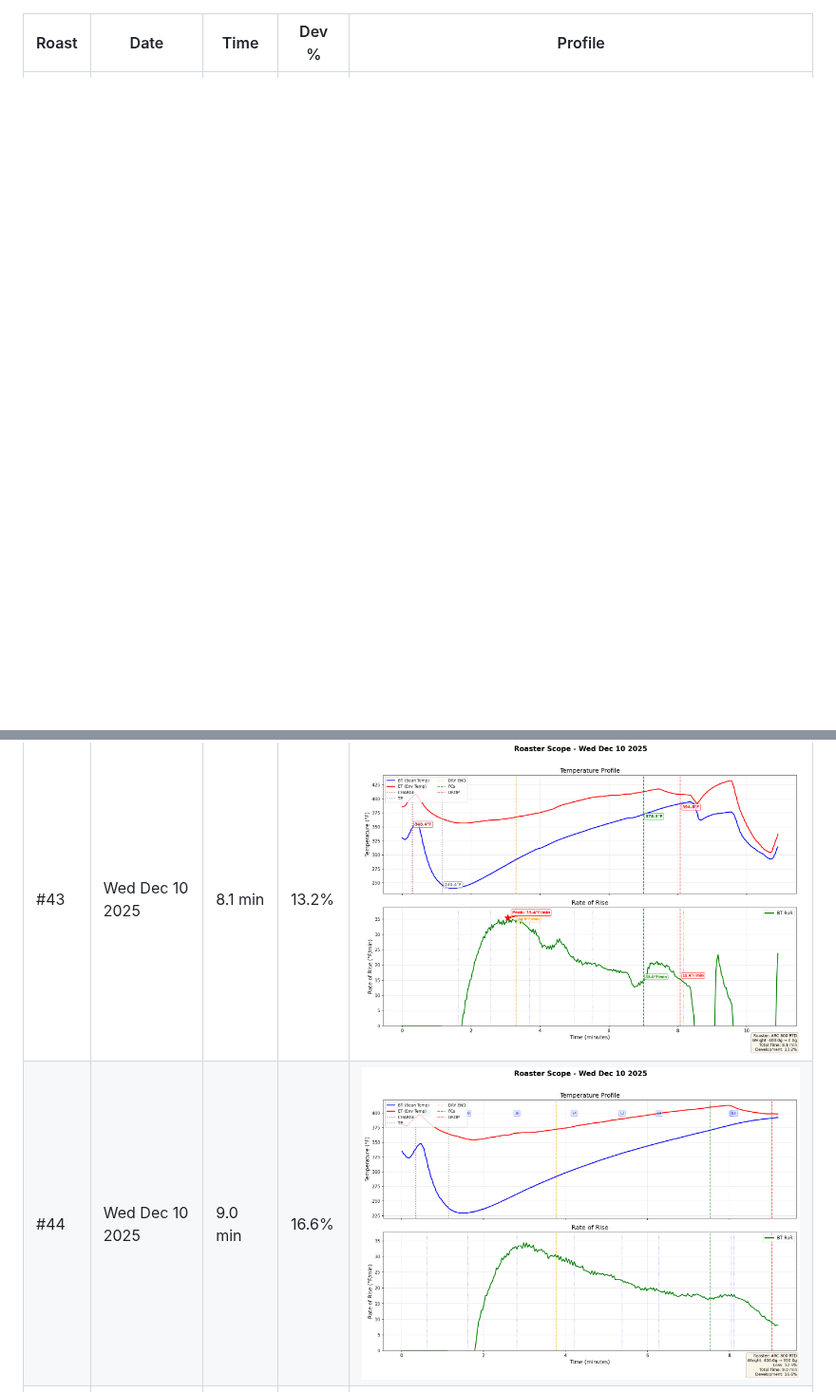
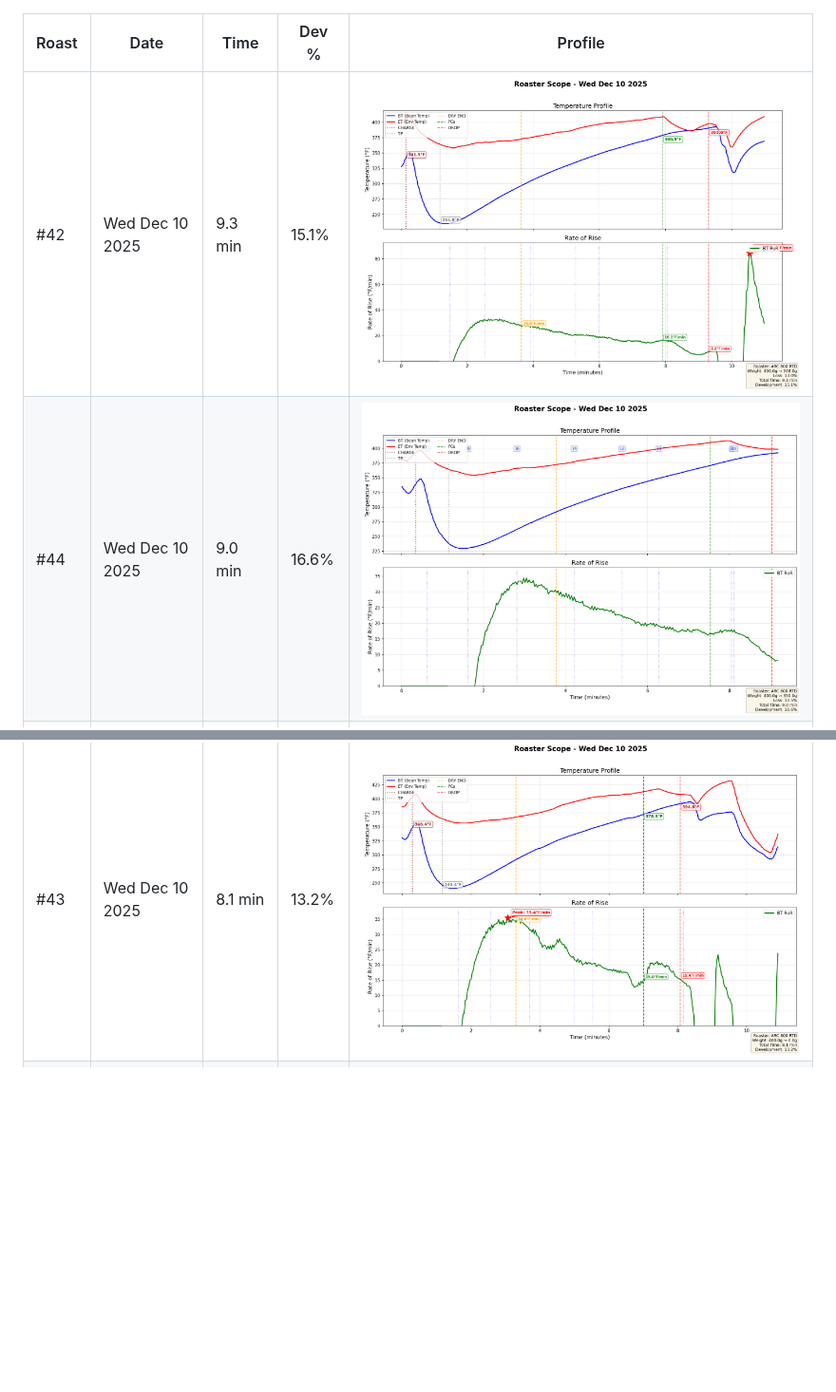
Before and after one commit to jmillsy/coffee-roasting, a Markdown page: roasts.md, 2 parts joined by grey strips. Shown at 95% size. Drawn GitHub-style; pictures changed too: renders/#42.png (added); blank space fills up the shorter version.

Commit message:
Add roast profile renders and update roast log [skip ci]

```diff
--- a/roasts.md
+++ b/roasts.md
@@ -1,7 +1,8 @@
 | Roast | Date | Time | Dev % | Profile |
 |-------|------|------|-------|----------|
+| #42 | Wed Dec 10 2025 | 9.3 min | 15.1% | ![Profile](https://raw.githubusercontent.com/jmillsy/coffee-roasting/refs/heads/main/renders/%2342.png) |
+| #44 | Wed Dec 10 2025 | 9.0 min | 16.6% | ![Profile](https://raw.githubusercontent.com/jmillsy/coffee-roasting/refs/heads/main/renders/%2344.png) |
 | #43 | Wed Dec 10 2025 | 8.1 min | 13.2% | ![Profile](https://raw.githubusercontent.com/jmillsy/coffee-roasting/refs/heads/main/renders/%2343.png) |
-| #44 | Wed Dec 10 2025 | 9.0 min | 16.6% | ![Profile](https://raw.githubusercontent.com/jmillsy/coffee-roasting/refs/heads/main/renders/%2344.png) |
 | #31 | Fri Dec 5 2025 | 8.0 min | 14.2% | ![Profile](https://raw.githubusercontent.com/jmillsy/coffee-roasting/refs/heads/main/renders/%2331.png) |
 | #30 | Sat Nov 29 2025 | 9.9 min | 13.1% | ![Profile](https://raw.githubusercontent.com/jmillsy/coffee-roasting/refs/heads/main/renders/%2330.png) |
 | #28 | Fri Nov 28 2025 | 10.1 min | 11.3% | ![Profile](https://raw.githubusercontent.com/jmillsy/coffee-roasting/refs/heads/main/renders/%2328.png) |
```
